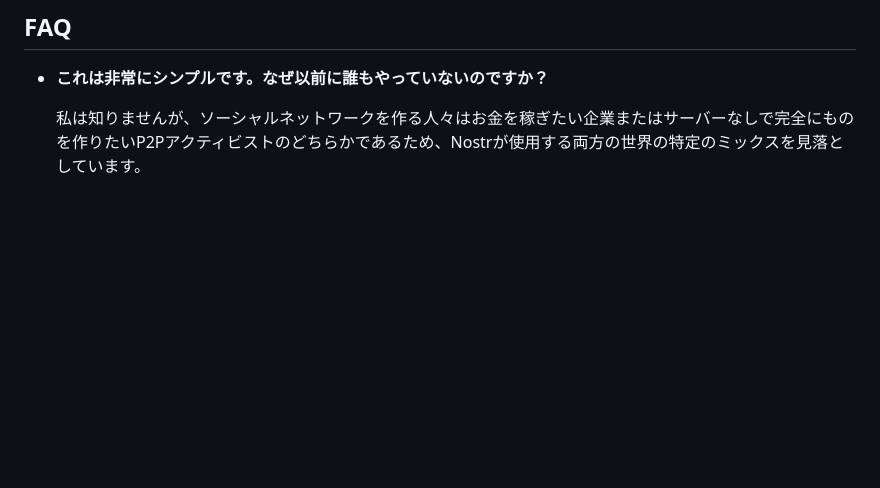
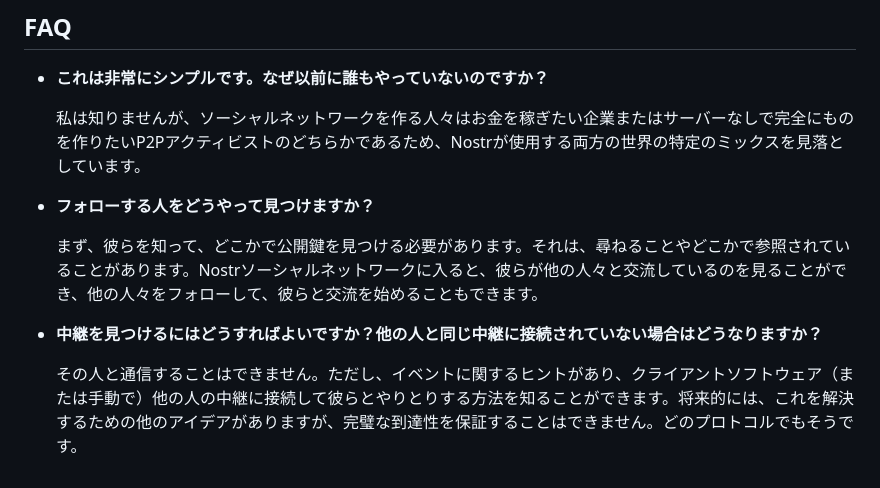
Before and after one commit to nostr-protocol/nostr, a Markdown page: translate/日本語/README.md, the part around the change. Drawn GitHub-style; blank space fills up the shorter version.

```diff
--- a/translate/日本語/README.md
+++ b/translate/日本語/README.md
@@ -90,3 +90,11 @@
 - **これは非常にシンプルです。なぜ以前に誰もやっていないのですか？**
 
   私は知りませんが、ソーシャルネットワークを作る人々はお金を稼ぎたい企業またはサーバーなしで完全にものを作りたいP2Pアクティビストのどちらかであるため、Nostrが使用する両方の世界の特定のミックスを見落としています。
+
+- **フォローする人をどうやって見つけますか？**
+
+  まず、彼らを知って、どこかで公開鍵を見つける必要があります。それは、尋ねることやどこかで参照されていることがあります。Nostrソーシャルネットワークに入ると、彼らが他の人々と交流しているのを見ることができ、他の人々をフォローして、彼らと交流を始めることもできます。
+
+- **中継を見つけるにはどうすればよいですか？他の人と同じ中継に接続されていない場合はどうなりますか？**
+
+  その人と通信することはできません。ただし、イベントに関するヒントがあり、クライアントソフトウェア（または手動で）他の人の中継に接続して彼らとやりとりする方法を知ることができます。将来的には、これを解決するための他のアイデアがありますが、完璧な到達性を保証することはできません。どのプロトコルでもそうです。
```
